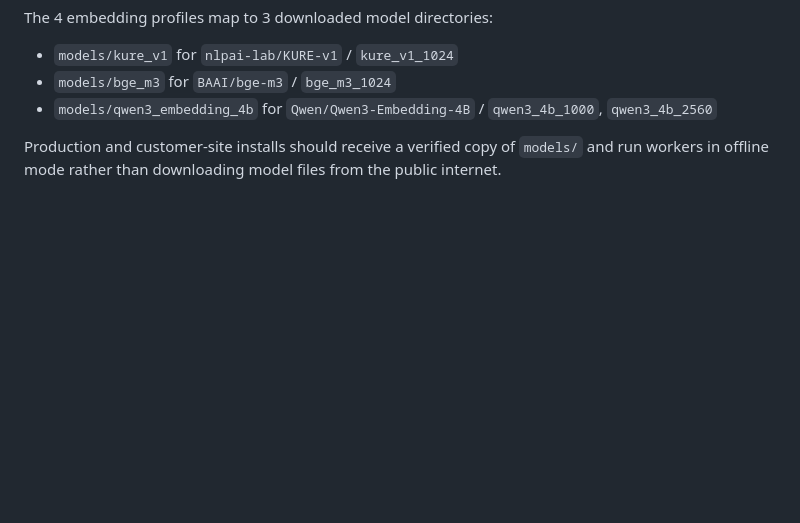
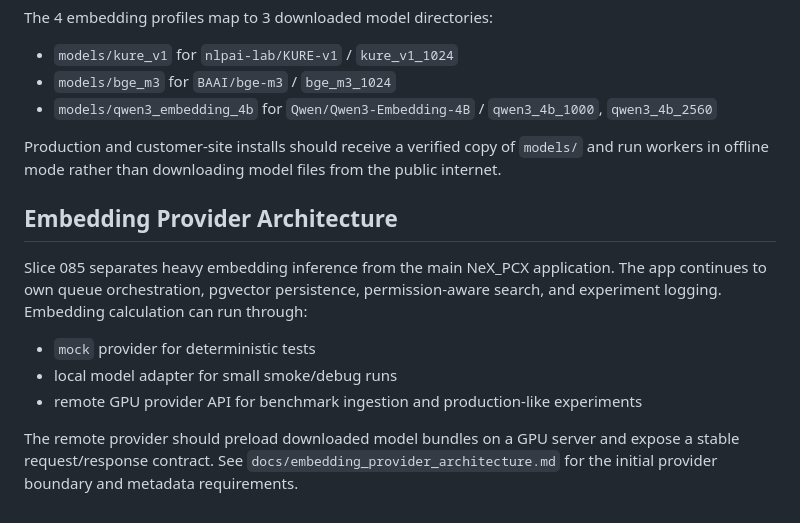
Before and after one commit to nurigitdev/2607_nex_pcx, a Markdown page: README.md, the part around the change. GitHub-like rendering; blank space fills up the shorter version.

Commit message:
Slice 085: Document embedding provider architecture

```diff
--- a/README.md
+++ b/README.md
@@ -198,3 +198,17 @@ The 4 embedding profiles map to 3 downloaded model directories:
 
 Production and customer-site installs should receive a verified copy of `models/` and run
 workers in offline mode rather than downloading model files from the public internet.
+
+## Embedding Provider Architecture
+
+Slice 085 separates heavy embedding inference from the main NeX_PCX application. The app
+continues to own queue orchestration, pgvector persistence, permission-aware search, and
+experiment logging. Embedding calculation can run through:
+
+- `mock` provider for deterministic tests
+- local model adapter for small smoke/debug runs
+- remote GPU provider API for benchmark ingestion and production-like experiments
+
+The remote provider should preload downloaded model bundles on a GPU server and expose a
+stable request/response contract. See `docs/embedding_provider_architecture.md` for the
+initial provider boundary and metadata requirements.
```
Also changed, not shown: 260702_NeX_PCX_SRS_v1.3.md (+31 -3 lines), docs/embedding_provider_architecture.md (added, +45 -0 lines).
